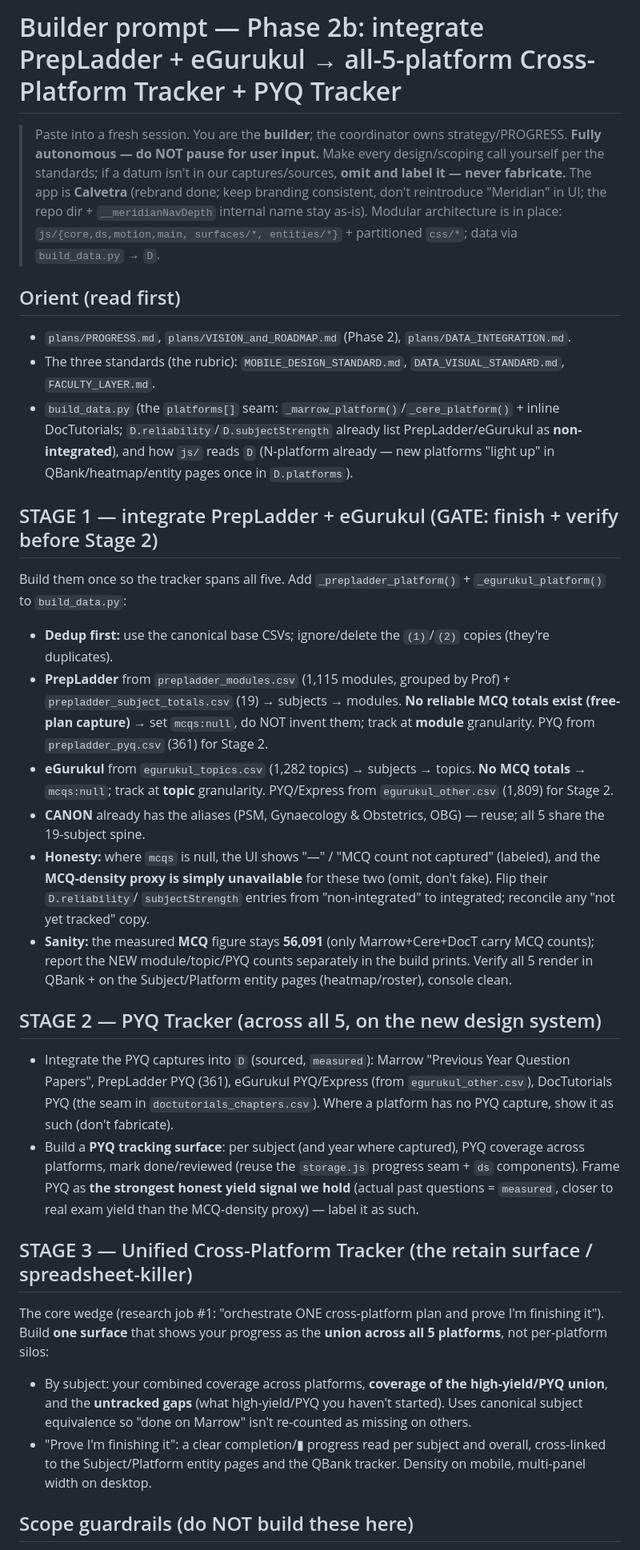
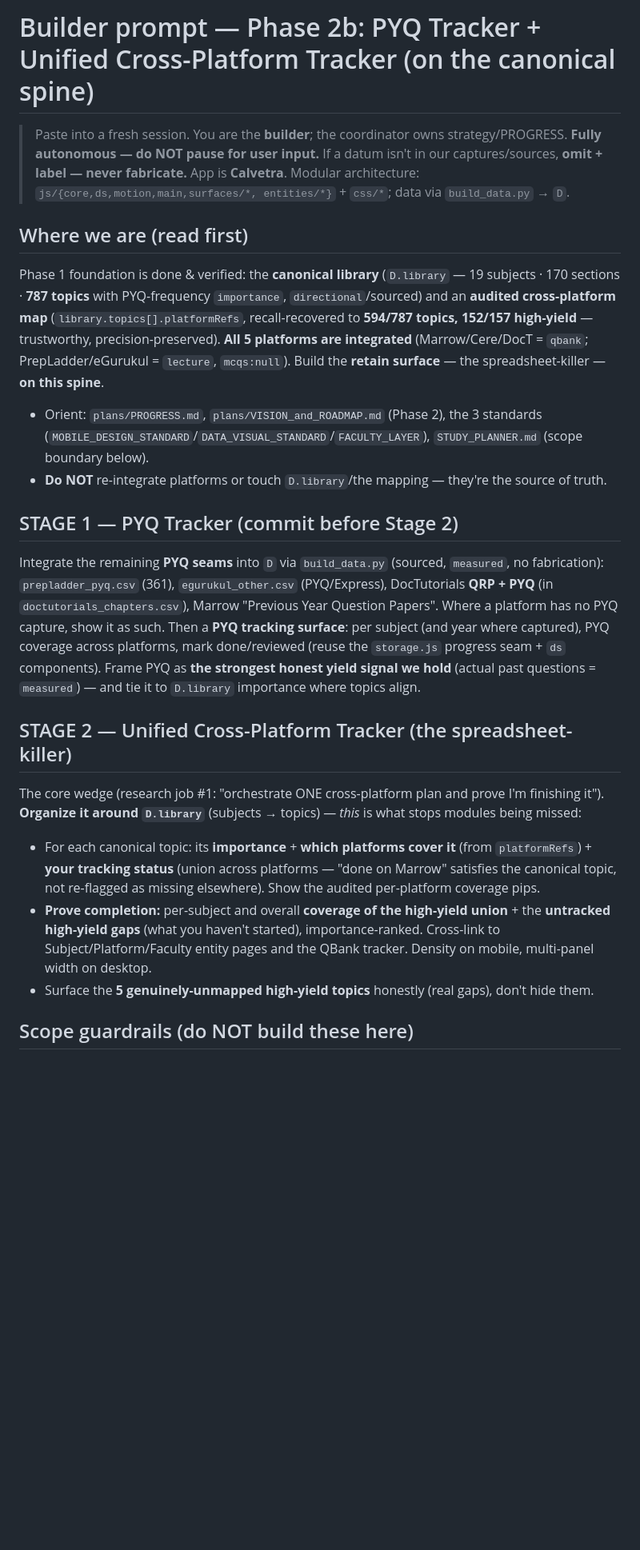
Before and after one commit to ramrk47/Meridian, a Markdown page: plans/PHASE2B_PROMPT.md, the part around one of its changes. Shown at 80% size. Rendered like a GitHub page; blank space fills up the shorter version.

Commit message:
Accept mapping audit; refresh Phase 2b prompt to build tracker on the canonical spine
Co-Authored-By: Claude Opus 4.8 <noreply@anthropic.com>

```diff
--- a/plans/PHASE2B_PROMPT.md
+++ b/plans/PHASE2B_PROMPT.md
@@ -1,51 +1,38 @@
-# Builder prompt — Phase 2b: integrate PrepLadder + eGurukul → all-5-platform Cross-Platform Tracker + PYQ Tracker
+# Builder prompt — Phase 2b: PYQ Tracker + Unified Cross-Platform Tracker (on the canonical spine)
 
 > Paste into a fresh session. You are the **builder**; the coordinator owns strategy/PROGRESS.
-> **Fully autonomous — do NOT pause for user input.** Make every design/scoping call yourself per the
-> standards; if a datum isn't in our captures/sources, **omit and label it — never fabricate.**
-> The app is **Calvetra** (rebrand done; keep branding consistent, don't reintroduce "Meridian" in UI;
-> the repo dir + `__meridianNavDepth` internal name stay as-is). Modular architecture is in place:
-> `js/{core,ds,motion,main, surfaces/*, entities/*}` + partitioned `css/*`; data via `build_data.py` → `D`.
+> **Fully autonomous — do NOT pause for user input.** If a datum isn't in our captures/sources, **omit +
+> label — never fabricate.** App is **Calvetra**. Modular architecture: `js/{core,ds,motion,main,surfaces/*,
+> entities/*}` + `css/*`; data via `build_data.py` → `D`.
 
-## Orient (read first)
-- `plans/PROGRESS.md`, `plans/VISION_and_ROADMAP.md` (Phase 2), `plans/DATA_INTEGRATION.md`.
-- The three standards (the rubric): `MOBILE_DESIGN_STANDARD.md`, `DATA_VISUAL_STANDARD.md`, `FACULTY_LAYER.md`.
-- `build_data.py` (the `platforms[]` seam: `_marrow_platform()`/`_cere_platform()` + inline DocTutorials;
-  `D.reliability`/`D.subjectStrength` already list PrepLadder/eGurukul as **non-integrated**), and how
-  `js/` reads `D` (N-platform already — new platforms "light up" in QBank/heatmap/entity pages once in `D.platforms`).
+## Where we are (read first)
+Phase 1 foundation is done & verified: the **canonical library** (`D.library` — 19 subjects · 170 sections ·
+**787 topics** with PYQ-frequency `importance`, `directional`/sourced) and an **audited cross-platform map**
+(`library.topics[].platformRefs`, recall-recovered to **594/787 topics, 152/157 high-yield** — trustworthy,
+precision-preserved). **All 5 platforms are integrated** (Marrow/Cere/DocT = `qbank`; PrepLadder/eGurukul =
+`lecture`, `mcqs:null`). Build the **retain surface** — the spreadsheet-killer — **on this spine**.
+- Orient: `plans/PROGRESS.md`, `plans/VISION_and_ROADMAP.md` (Phase 2), the 3 standards
+  (`MOBILE_DESIGN_STANDARD`/`DATA_VISUAL_STANDARD`/`FACULTY_LAYER`), `STUDY_PLANNER.md` (scope boundary below).
+- **Do NOT** re-integrate platforms or touch `D.library`/the mapping — they're the source of truth.
 
-## STAGE 1 — integrate PrepLadder + eGurukul (GATE: finish + verify before Stage 2)
-Build them once so the tracker spans all five. Add `_prepladder_platform()` + `_egurukul_platform()` to `build_data.py`:
-- **Dedup first:** use the canonical base CSVs; ignore/delete the `(1)`/`(2)` copies (they're duplicates).
-- **PrepLadder** from `prepladder_modules.csv` (1,115 modules, grouped by Prof) + `prepladder_subject_totals.csv`
-  (19) → subjects → modules. **No reliable MCQ totals exist (free-plan capture)** → set `mcqs:null`,
-  do NOT invent them; track at **module** granularity. PYQ from `prepladder_pyq.csv` (361) for Stage 2.
-- **eGurukul** from `egurukul_topics.csv` (1,282 topics) → subjects → topics. **No MCQ totals** → `mcqs:null`;
-  track at **topic** granularity. PYQ/Express from `egurukul_other.csv` (1,809) for Stage 2.
-- **CANON** already has the aliases (PSM, Gynaecology & Obstetrics, OBG) — reuse; all 5 share the 19-subject spine.
-- **Honesty:** where `mcqs` is null, the UI shows "—" / "MCQ count not captured" (labeled), and the
-  **MCQ-density proxy is simply unavailable** for these two (omit, don't fake). Flip their `D.reliability`/
-  `subjectStrength` entries from "non-integrated" to integrated; reconcile any "not yet tracked" copy.
-- **Sanity:** the measured **MCQ** figure stays **56,091** (only Marrow+Cere+DocT carry MCQ counts);
-  report the NEW module/topic/PYQ counts separately in the build prints. Verify all 5 render in QBank +
-  on the Subject/Platform entity pages (heatmap/roster), console clean.
+## STAGE 1 — PYQ Tracker (commit before Stage 2)
+Integrate the remaining **PYQ seams** into `D` via `build_data.py` (sourced, `measured`, no fabrication):
+`prepladder_pyq.csv` (361), `egurukul_other.csv` (PYQ/Express), DocTutorials **QRP + PYQ** (in
+`doctutorials_chapters.csv`), Marrow "Previous Year Question Papers". Where a platform has no PYQ capture,
+show it as such. Then a **PYQ tracking surface**: per subject (and year where captured), PYQ coverage across
+platforms, mark done/reviewed (reuse the `storage.js` progress seam + `ds` components). Frame PYQ as **the
+strongest honest yield signal we hold** (actual past questions = `measured`) — and tie it to `D.library`
+importance where topics align.
 
-## STAGE 2 — PYQ Tracker (across all 5, on the new design system)
-- Integrate the PYQ captures into `D` (sourced, `measured`): Marrow "Previous Year Question Papers",
-  PrepLadder PYQ (361), eGurukul PYQ/Express (from `egurukul_other.csv`), DocTutorials PYQ (the seam in
-  `doctutorials_chapters.csv`). Where a platform has no PYQ capture, show it as such (don't fabricate).
-- Build a **PYQ tracking surface**: per subject (and year where captured), PYQ coverage across platforms,
-  mark done/reviewed (reuse the `storage.js` progress seam + `ds` components). Frame PYQ as **the strongest
-  honest yield signal we hold** (actual past questions = `measured`, closer to real exam yield than the
-  MCQ-density proxy) — label it as such.
-
-## STAGE 3 — Unified Cross-Platform Tracker (the retain surface / spreadsheet-killer)
-The core wedge (research job #1: "orchestrate ONE cross-platform plan and prove I'm finishing it"). Build
-**one surface** that shows your progress as the **union across all 5 platforms**, not per-platform silos:
-- By subject: your combined coverage across platforms, **coverage of the high-yield/PYQ union**, and the
-  **untracked gaps** (what high-yield/PYQ you haven't started). Uses canonical subject equivalence so
-  "done on Marrow" isn't re-counted as missing on others.
-- "Prove I'm finishing it": a clear completion/▮ progress read per subject and overall, cross-linked to
-  the Subject/Platform entity pages and the QBank tracker. Density on mobile, multi-panel width on desktop.
+## STAGE 2 — Unified Cross-Platform Tracker (the spreadsheet-killer)
+The core wedge (research job #1: "orchestrate ONE cross-platform plan and prove I'm finishing it").
+**Organize it around `D.library`** (subjects → topics) — *this* is what stops modules being missed:
+- For each canonical topic: its **importance** + **which platforms cover it** (from `platformRefs`) + **your
+  tracking status** (union across platforms — "done on Marrow" satisfies the canonical topic, not re-flagged
+  as missing elsewhere). Show the audited per-platform coverage pips.
+- **Prove completion:** per-subject and overall **coverage of the high-yield union** + the **untracked
+  high-yield gaps** (what you haven't started), importance-ranked. Cross-link to Subject/Platform/Faculty
+  entity pages and the QBank tracker. Density on mobile, multi-panel width on desktop.
+- Surface the **5 genuinely-unmapped high-yield topics** honestly (real gaps), don't hide them.
 
 ## Scope guardrails (do NOT build these here)
```
Also changed, not shown: other parts of plans/PHASE2B_PROMPT.md (+16 -14 lines), plans/PROGRESS.md (+6 -0 lines).
